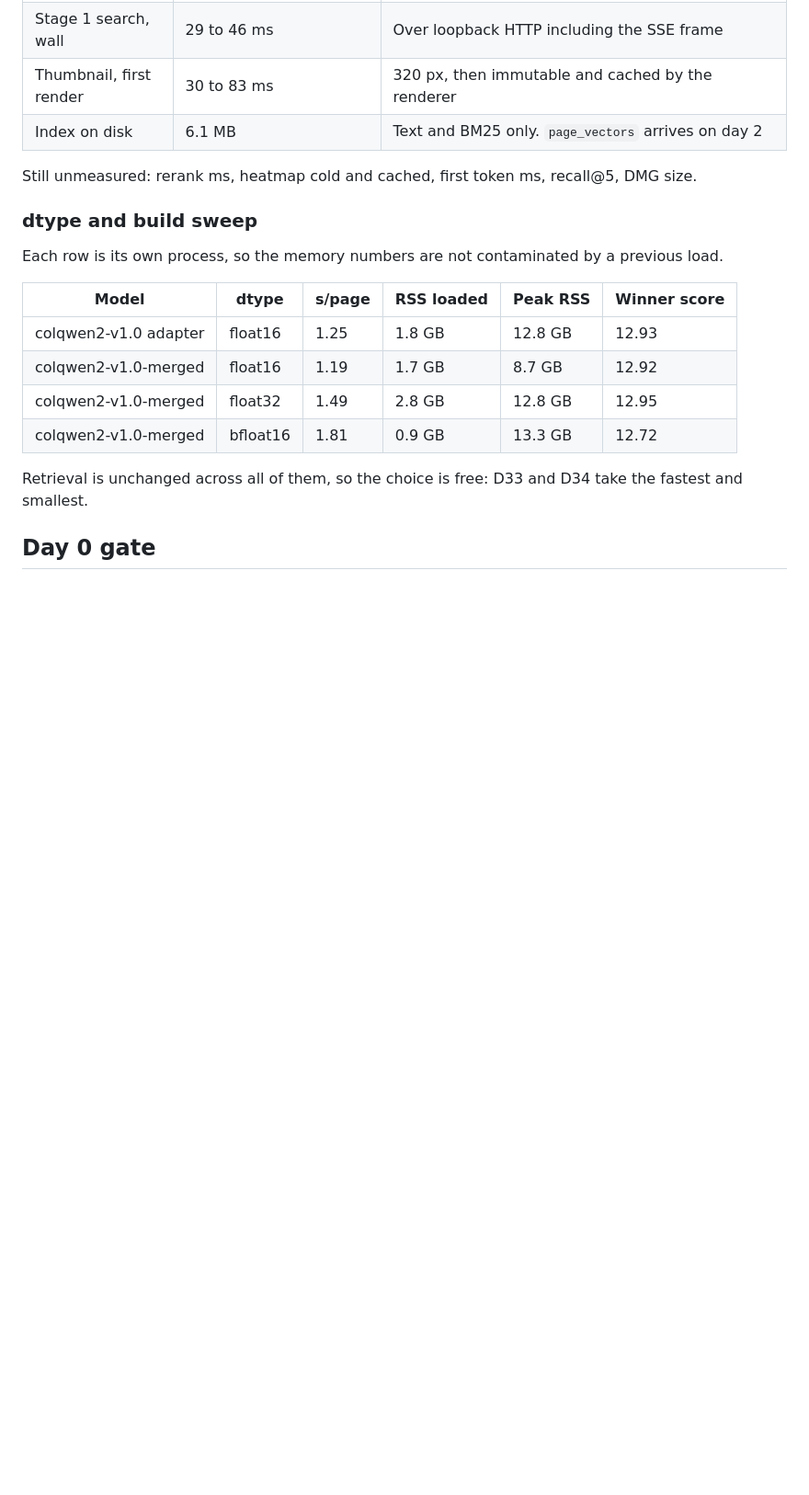
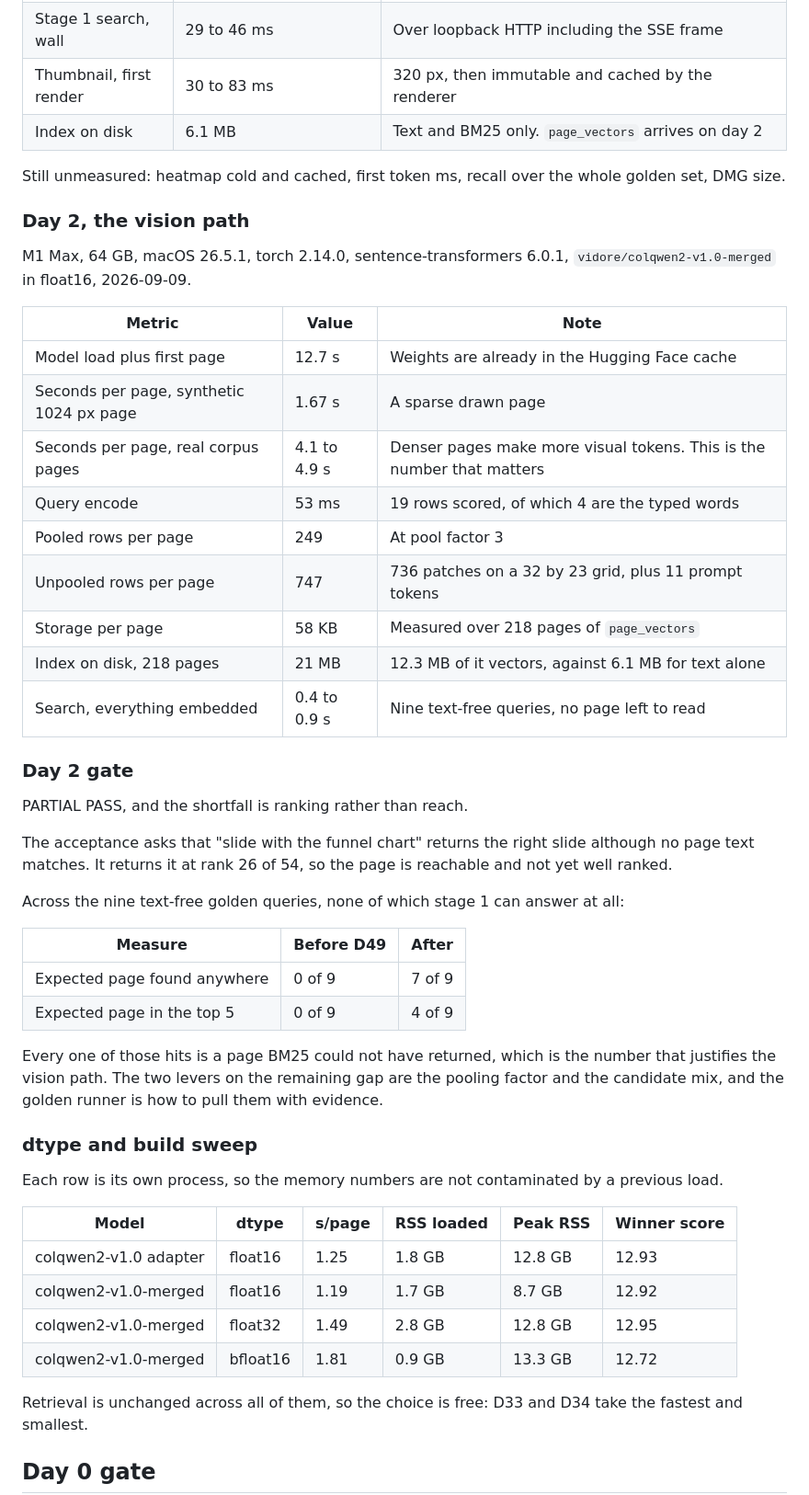
Before and after one commit to leandervdiepen/local-file-rag, a Markdown page: docs/STATUS.md, the part around one of its changes. Shown at 92% size. GitHub-like rendering; blank space fills up the shorter version.

Commit message:
docs: day 2 measured, and the gate called honestly
Partial pass. The acceptance query returns the funnel slide at rank 26
of 54, so the page is reachable and not yet well ranked. Across the nine
text-free queries the vision path took the expected page from found 0
times to found 7 times, 4 of them in the top 5.

The numbers that matter for the week: a real corpus page costs 4 to 5
seconds to embed, not the 1.67 a sparse drawn page suggests, and a page
costs 58 KB to keep. Searching an embedded index is under a second.

```diff
--- a/docs/STATUS.md
+++ b/docs/STATUS.md
@@ -83,7 +80,39 @@ M1 Max, 64 GB, macOS 26.5.1, Python 3.13.5, lancedb 0.38, 2026-09-08. `~/demo-co
 | Thumbnail, first render | 30 to 83 ms | 320 px, then immutable and cached by the renderer |
 | Index on disk | 6.1 MB | Text and BM25 only. `page_vectors` arrives on day 2 |
 
-Still unmeasured: rerank ms, heatmap cold and cached, first token ms, recall@5, DMG size.
+Still unmeasured: heatmap cold and cached, first token ms, recall over the whole golden set, DMG size.
+
+### Day 2, the vision path
+
+M1 Max, 64 GB, macOS 26.5.1, torch 2.14.0, sentence-transformers 6.0.1, `vidore/colqwen2-v1.0-merged` in float16, 2026-09-09.
+
+| Metric | Value | Note |
+| --- | --- | --- |
+| Model load plus first page | 12.7 s | Weights are already in the Hugging Face cache |
+| Seconds per page, synthetic 1024 px page | 1.67 s | A sparse drawn page |
+| Seconds per page, real corpus pages | 4.1 to 4.9 s | Denser pages make more visual tokens. This is the number that matters |
+| Query encode | 53 ms | 19 rows scored, of which 4 are the typed words |
+| Pooled rows per page | 249 | At pool factor 3 |
+| Unpooled rows per page | 747 | 736 patches on a 32 by 23 grid, plus 11 prompt tokens |
+| Storage per page | 58 KB | Measured over 218 pages of `page_vectors` |
+| Index on disk, 218 pages | 21 MB | 12.3 MB of it vectors, against 6.1 MB for text alone |
+| Search, everything embedded | 0.4 to 0.9 s | Nine text-free queries, no page left to read |
+
+### Day 2 gate
+
+PARTIAL PASS, and the shortfall is ranking rather than reach.
+
+The acceptance asks that "slide with the funnel chart" returns the right slide although no page text matches. It returns it at rank 26 of 54, so the page is reachable and not yet well ranked.
+
+Across the nine text-free golden queries, none of which stage 1 can answer at all:
+
+| Measure | Before D49 | After |
+| --- | --- | --- |
+| Expected page found anywhere | 0 of 9 | 7 of 9 |
+| Expected page in the top 5 | 0 of 9 | 4 of 9 |
+
+Every one of those hits is a page BM25 could not have returned, which is the number that justifies the vision path.
+The two levers on the remaining gap are the pooling factor and the candidate mix, and the golden runner is how to pull them with evidence.
 
 ### dtype and build sweep
 
```
Also changed, not shown: other parts of docs/STATUS.md (+6 -9 lines).
